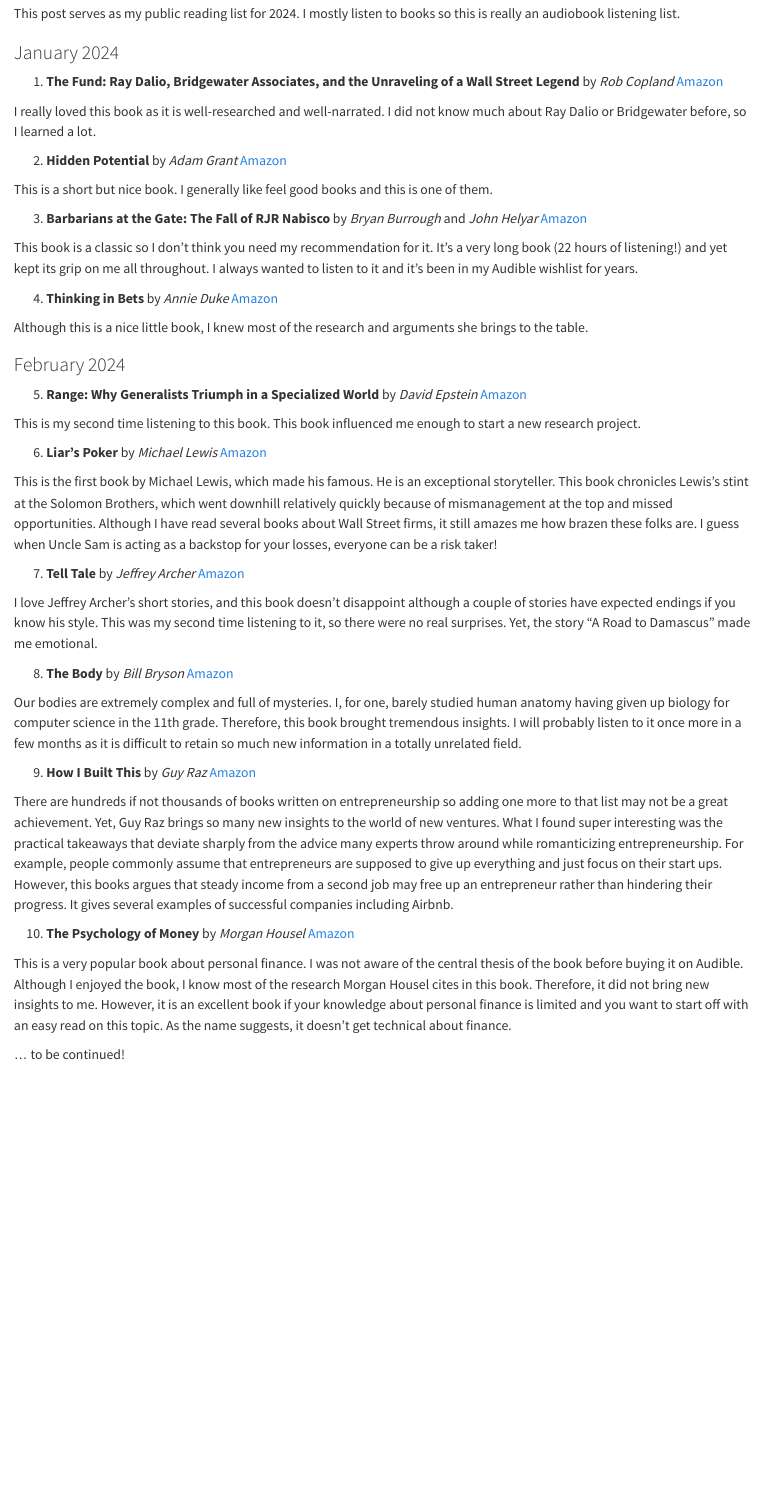
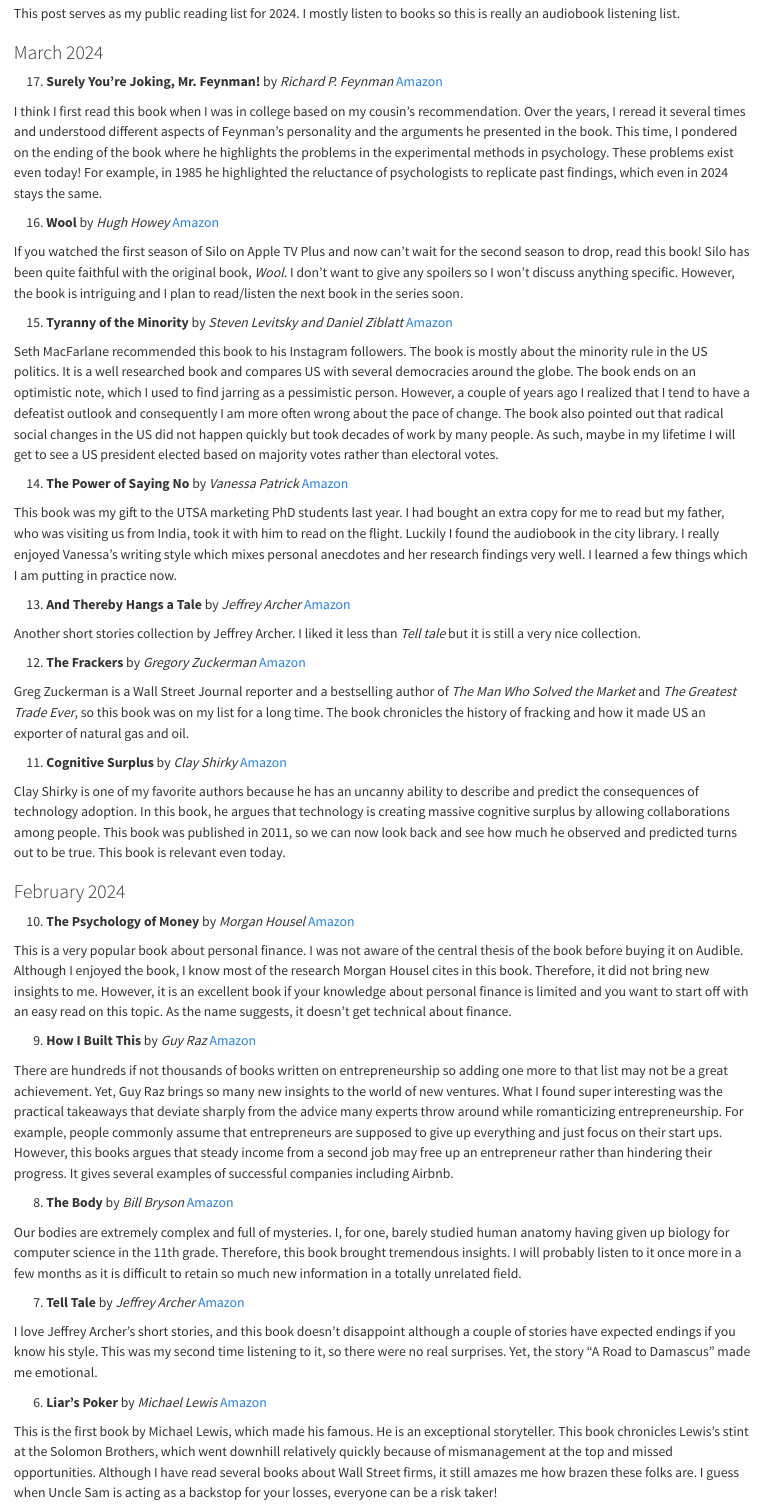
Before and after one commit to ashgreat/Dataviz-blog-quarto, a Quarto document (posts/2024-02-05-my-reading-list--2024/index.qmd): the page in a window 1100 px wide, from 480 px down. Rendered offline with R 4.5, knitr and Pandoc in place of Quarto, with nearby package versions.

Commit message:
Updated reading list

```diff
--- a/posts/2024-02-05-my-reading-list--2024/index.qmd
+++ b/posts/2024-02-05-my-reading-list--2024/index.qmd
@@ -18,51 +18,82 @@
 
 This post serves as my public reading list for 2024. I mostly listen to books so this is really an audiobook listening list.
 
+
+### March 2024
+
+
+17. **Surely You're Joking, Mr. Feynman!** by *Richard P. Feynman* [Amazon](https://www.amazon.com/Surely-Youre-Joking-Mr-Feynman/dp/0393355624/)
+
+I think I first read this book when I was in college based on my cousin's recommendation. Over the years, I reread it several times and understood different aspects of Feynman's personality and the arguments he presented in the book. This time, I pondered on the ending of the book where he highlights the problems in the experimental methods in psychology. These problems exist even today! For example, in 1985 he highlighted the reluctance of psychologists to replicate past findings, which even in 2024 stays the same.
+
+16. **Wool** by *Hugh Howey* [Amazon](https://www.amazon.com/Wool-Hugh-Howey/dp/0358447844/)
+
+If you watched the first season of Silo on Apple TV Plus and now can't wait for the second season to drop, read this book! Silo has been quite faithful with the original book, *Wool*. I don't want to give any spoilers so I won't discuss anything specific. However, the book is intriguing and I plan to read/listen the next book in the series soon.
+
+15. **Tyranny of the Minority** by *Steven Levitsky and Daniel Ziblatt* [Amazon](https://www.amazon.com/Tyranny-Minority-American-Democracy-Breaking/dp/0593443071/)
+
+Seth MacFarlane recommended this book to his Instagram followers. The book is mostly about the minority rule in the US politics. It is a well researched book and compares US with several democracies around the globe. The book ends on an optimistic note, which I used to find jarring as a pessimistic person. However, a couple of years ago I realized that I tend to have a defeatist outlook and consequently I am more often wrong about the pace of change. The book also pointed out that radical social changes in the US did not happen quickly but took decades of work by many people. As such, maybe in my lifetime I will get to see a US president elected based on majority votes rather than electoral votes.
+
+14. **The Power of Saying No** by *Vanessa Patrick* [Amazon](https://www.amazon.com/Power-Saying-No-Science-Charge/dp/1728251524/)
+
+This book was my gift to the UTSA marketing PhD students last year. I had bought an extra copy for me to read but my father, who was visiting us from India, took it with him to read on the flight. Luckily I found the audiobook in the city library. I really enjoyed Vanessa's writing style which mixes personal anecdotes and her research findings very well. I learned a few things which I am putting in practice now.
+
+
+13. **And Thereby Hangs a Tale** by *Jeffrey Archer* [Amazon](https://www.amazon.com/Thereby-Hangs-Tale-Archer/dp/0330453149/)
+
+Another short stories collection by Jeffrey Archer. I liked it less than *Tell tale* but it is still a very nice collection.
+
+12. **The Frackers** by *Gregory Zuckerman* [Amazon](https://www.amazon.com/Frackers-Outrageous-Inside-Billionaire-Wildcatters/dp/1591847095)
+
+Greg Zuckerman is a Wall Street Journal reporter and a bestselling author of *The Man Who Solved the Market* and *The Greatest Trade Ever*, so this book was on my list for a long time. The book chronicles the history of fracking and how it made US an exporter of natural gas and oil.
+
+11. **Cognitive Surplus** by *Clay Shirky* [Amazon](https://www.amazon.com/Cognitive-Surplus-Technology-Consumers-Collaborators/dp/0143119583/)
+
+Clay Shirky is one of my favorite authors because he has an uncanny ability to describe and predict the consequences of technology adoption. In this book, he argues that technology is creating massive cognitive surplus by allowing collaborations among people. This book was published in 2011, so we can now look back and see how much he observed and predicted turns out to be true. This book is relevant even today.
+
+### February 2024
+
+
+10. **The Psychology of Money** by *Morgan Housel* [Amazon](https://www.amazon.com/Psychology-Money-Timeless-lessons-happiness/dp/0857197681)
+
+This is a very popular book about personal finance. I was not aware of the central thesis of the book before buying it on Audible. Although I enjoyed the book, I know most of the research Morgan Housel cites in this book. Therefore, it did not bring new insights to me. However, it is an excellent book if your knowledge about personal finance is limited and you want to start off with an easy read on this topic. As the name suggests, it doesn't get technical about finance.
+
+9. **How I Built This** by *Guy Raz* [Amazon](https://www.amazon.com/How-Built-This-Unexpected-Entrepreneurs/dp/0358645581)
+
+There are hundreds if not thousands of books written on entrepreneurship so adding one more to that list may not be a great achievement. Yet, Guy Raz brings so many new insights to the world of new ventures. What I found super interesting was the practical takeaways that deviate sharply from the advice many experts throw around while romanticizing entrepreneurship. For example, people commonly assume that entrepreneurs are supposed to give up everything and just focus on their start ups. However, this books argues that steady income from a second job may free up an entrepreneur rather than hindering their progress. It gives several examples of successful companies including Airbnb.
+
+8. **The Body** by *Bill Bryson* [Amazon](https://www.amazon.com/Body-Guide-Occupants-Bill-Bryson/dp/0804172722)
+
+Our bodies are extremely complex and full of mysteries. I, for one, barely studied human anatomy having given up biology for computer science in the 11th grade. Therefore, this book brought tremendous insights. I will probably listen to it once more in a few months as it is difficult to retain so much new information in a totally unrelated field.
+
+7. **Tell Tale** by *Jeffrey Archer* [Amazon](https://www.amazon.com/Tell-Tale-Jeffrey-Archer-author/dp/1447252314)
+
+I love Jeffrey Archer's short stories, and this book doesn't disappoint although a couple of stories have expected endings if you know his style. This was my second time listening to it, so there were no real surprises. Yet, the story "A Road to Damascus" made me emotional.
+
+
+6. **Liar's Poker** by *Michael Lewis* [Amazon](https://www.amazon.com/Liars-Poker-Norton-Paperback-Michael/dp/039333869X)
+
+This is the first book by Michael Lewis, which made his famous. He is an exceptional storyteller. This book chronicles Lewis's stint at the Solomon Brothers, which went downhill relatively quickly because of mismanagement at the top and missed opportunities. Although I have read several books about Wall Street firms, it still amazes me how brazen these folks are. I guess when Uncle Sam is acting as a backstop for your losses, everyone can be a risk taker!
+
+5. **Range: Why Generalists Triumph in a Specialized World** by *David Epstein* [Amazon](https://www.amazon.com/Range-Generalists-Triumph-Specialized-World/dp/0735214506/)
+
+This is my second time listening to this book. This book influenced me enough to start a new research project.
+
+
 ### January 2024
 
-1. **The Fund: Ray Dalio, Bridgewater Associates, and the Unraveling of a Wall Street Legend** by *Rob Copland* [Amazon](https://www.amazon.com/Fund-Bridgewater-Associates-Unraveling-Street/dp/1250276934)
+4. **Thinking in Bets** by *Annie Duke* [Amazon](https://www.amazon.com/Thinking-Bets-Making-Smarter-Decisions/dp/0735216371/)
 
+Although this is a nice little book, I knew most of the research and arguments she brings to the table.
 
+3. **Barbarians at the Gate: The Fall of RJR Nabisco** by *Bryan Burrough* and *John Helyar* [Amazon](https://www.amazon.com/Barbarians-Gate-Fall-RJR-Nabisco/dp/0061655554/)
 
-I really loved this book as it is well-researched and well-narrated. I did not know much about Ray Dalio or Bridgewater before, so I learned a lot.
+This book is a classic so I don't think you need my recommendation for it. It's a very long book (22 hours of listening!) and yet kept its grip on me all throughout. I always wanted to listen to it and it's been in my Audible wishlist for years.
 
 2. **Hidden Potential** by *Adam Grant* [Amazon](https://www.amazon.com/Hidden-Potential-Science-Achieving-Greater/dp/0593653149)
 
 This is a short but nice book. I generally like feel good books and this is one of them.
 
-3. **Barbarians at the Gate: The Fall of RJR Nabisco** by *Bryan Burrough* and *John Helyar* [Amazon](https://www.amazon.com/Barbarians-Gate-Fall-RJR-Nabisco/dp/0061655554/)
+1. **The Fund: Ray Dalio, Bridgewater Associates, and the Unraveling of a Wall Street Legend** by *Rob Copland* [Amazon](https://www.amazon.com/Fund-Bridgewater-Associates-Unraveling-Street/dp/1250276934)
 
-This book is a classic so I don't think you need my recommendation for it. It's a very long book (22 hours of listening!) and yet kept its grip on me all throughout. I always wanted to listen to it and it's been in my Audible wishlist for years.
-
-4. **Thinking in Bets** by *Annie Duke* [Amazon](https://www.amazon.com/Thinking-Bets-Making-Smarter-Decisions/dp/0735216371/)
-
-Although this is a nice little book, I knew most of the research and arguments she brings to the table.
-
-### February 2024
-
-5. **Range: Why Generalists Triumph in a Specialized World** by *David Epstein* [Amazon](https://www.amazon.com/Range-Generalists-Triumph-Specialized-World/dp/0735214506/)
-
-This is my second time listening to this book. This book influenced me enough to start a new research project.
-
-6. **Liar's Poker** by *Michael Lewis* [Amazon](https://www.amazon.com/Liars-Poker-Norton-Paperback-Michael/dp/039333869X)
-
-This is the first book by Michael Lewis, which made his famous. He is an exceptional storyteller. This book chronicles Lewis's stint at the Solomon Brothers, which went downhill relatively quickly because of mismanagement at the top and missed opportunities. Although I have read several books about Wall Street firms, it still amazes me how brazen these folks are. I guess when Uncle Sam is acting as a backstop for your losses, everyone can be a risk taker!
-
-7. **Tell Tale** by *Jeffrey Archer* [Amazon](https://www.amazon.com/Tell-Tale-Jeffrey-Archer-author/dp/1447252314)
-
-I love Jeffrey Archer's short stories, and this book doesn't disappoint although a couple of stories have expected endings if you know his style. This was my second time listening to it, so there were no real surprises. Yet, the story "A Road to Damascus" made me emotional.
-
-8. **The Body** by *Bill Bryson* [Amazon](https://www.amazon.com/Body-Guide-Occupants-Bill-Bryson/dp/0804172722)
-
-Our bodies are extremely complex and full of mysteries. I, for one, barely studied human anatomy having given up biology for computer science in the 11th grade. Therefore, this book brought tremendous insights. I will probably listen to it once more in a few months as it is difficult to retain so much new information in a totally unrelated field.
-
-9. **How I Built This** by *Guy Raz* [Amazon](https://www.amazon.com/How-Built-This-Unexpected-Entrepreneurs/dp/0358645581)
-
-There are hundreds if not thousands of books written on entrepreneurship so adding one more to that list may not be a great achievement. Yet, Guy Raz brings so many new insights to the world of new ventures. What I found super interesting was the practical takeaways that deviate sharply from the advice many experts throw around while romanticizing entrepreneurship. For example, people commonly assume that entrepreneurs are supposed to give up everything and just focus on their start ups. However, this books argues that steady income from a second job may free up an entrepreneur rather than hindering their progress. It gives several examples of successful companies including Airbnb.
-
-10. **The Psychology of Money** by *Morgan Housel* [Amazon](https://www.amazon.com/Psychology-Money-Timeless-lessons-happiness/dp/0857197681)
-
-This is a very popular book about personal finance. I was not aware of the central thesis of the book before buying it on Audible. Although I enjoyed the book, I know most of the research Morgan Housel cites in this book. Therefore, it did not bring new insights to me. However, it is an excellent book if your knowledge about personal finance is limited and you want to start off with an easy read on this topic. As the name suggests, it doesn't get technical about finance.
-
-
-... to be continued!
+I really loved this book as it is well-researched and well-narrated. I did not know much about Ray Dalio or Bridgewater before, so I learned a lot.
```
Also changed, not shown: 4 other files.
